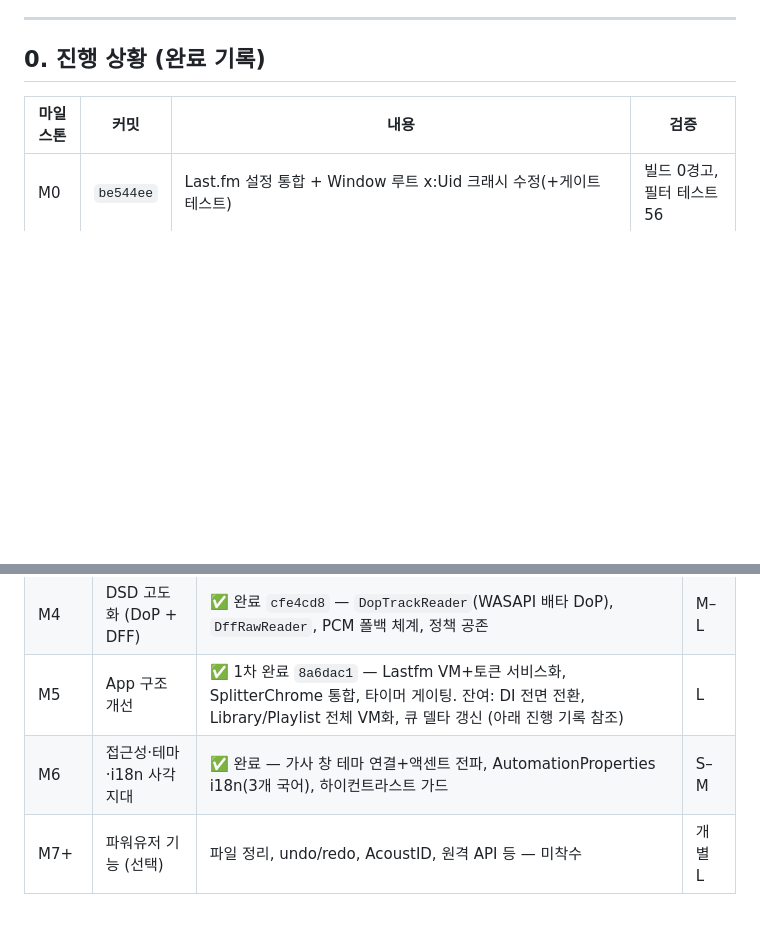
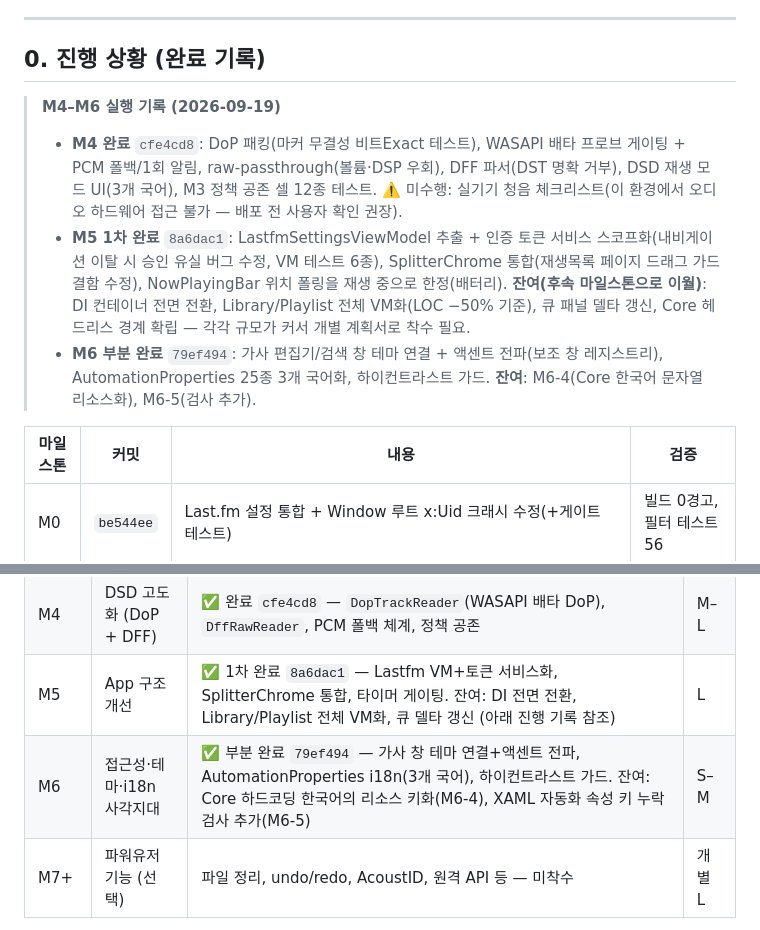
Before and after one commit to wolfdate25/dawn-player, a Markdown page: implementation_plan.md, 2 parts joined by grey strips. Rendered like a GitHub page; blank space fills up the shorter version.

Commit message:
docs: record M4-M6 execution status with honest remaining-work ledger

```diff
--- a/implementation_plan.md
+++ b/implementation_plan.md
@@ -8,6 +8,18 @@
 ---
 
 ## 0. 진행 상황 (완료 기록)
+
+> **M4–M6 실행 기록 (2026-09-19)**
+> - **M4 완료** `cfe4cd8`: DoP 패킹(마커 무결성 비트Exact 테스트), WASAPI 배타 프로브 게이팅 + PCM 폴백/1회 알림,
+>   raw-passthrough(볼륨·DSP 우회), DFF 파서(DST 명확 거부), DSD 재생 모드 UI(3개 국어), M3 정책 공존 셀 12종 테스트.
+>   ⚠️ 미수행: 실기기 청음 체크리스트(이 환경에서 오디오 하드웨어 접근 불가 — 배포 전 사용자 확인 권장).
+> - **M5 1차 완료** `8a6dac1`: LastfmSettingsViewModel 추출 + 인증 토큰 서비스 스코프화(내비게이션 이탈 시
+>   승인 유실 버그 수정, VM 테스트 6종), SplitterChrome 통합(재생목록 페이지 드래그 가드 결함 수정),
+>   NowPlayingBar 위치 폴링을 재생 중으로 한정(배터리). **잔여(후속 마일스톤으로 이월)**: DI 컨테이너 전면 전환,
+>   Library/Playlist 전체 VM화(LOC −50% 기준), 큐 패널 델타 갱신, Core 헤드리스 경계 확립 — 각각 규모가 커서
+>   개별 계획서로 착수 필요.
+> - **M6 부분 완료** `79ef494`: 가사 편집기/검색 창 테마 연결 + 액센트 전파(보조 창 레지스트리),
+>   AutomationProperties 25종 3개 국어화, 하이컨트라스트 가드. **잔여**: M6-4(Core 한국어 문자열 리소스화), M6-5(검사 추가).
 
 | 마일스톤 | 커밋 | 내용 | 검증 |
 |---|---|---|---|
@@ -89,7 +101,7 @@ HTTP/WS 원격 제어, PLS/XSPF, 풀스크린 Now Playing(`WaveformPeaks` 보존
 | ~~M0–M3~~ | ~~완료~~ | ~~위 표 참조~~ | — |
 | M4 | DSD 고도화 (DoP + DFF) | ✅ 완료 `cfe4cd8` — `DopTrackReader`(WASAPI 배타 DoP), `DffRawReader`, PCM 폴백 체계, 정책 공존 | M–L |
 | M5 | App 구조 개선 | ✅ 1차 완료 `8a6dac1` — Lastfm VM+토큰 서비스화, SplitterChrome 통합, 타이머 게이팅. 잔여: DI 전면 전환, Library/Playlist 전체 VM화, 큐 델타 갱신 (아래 진행 기록 참조) | L |
-| M6 | 접근성·테마·i18n 사각지대 | ✅ 완료 — 가사 창 테마 연결+액센트 전파, AutomationProperties i18n(3개 국어), 하이컨트라스트 가드 | S–M |
+| M6 | 접근성·테마·i18n 사각지대 | ✅ 부분 완료 `79ef494` — 가사 창 테마 연결+액센트 전파, AutomationProperties i18n(3개 국어), 하이컨트라스트 가드. 잔여: Core 하드코딩 한국어의 리소스 키화(M6-4), XAML 자동화 속성 키 누락 검사 추가(M6-5) | S–M |
 | M7+ | 파워유저 기능 (선택) | 파일 정리, undo/redo, AcoustID, 원격 API 등 — 미착수 | 개별 L |
 
 순서 논리: M4는 M2의 `ITrackReaderProvider`/`IOutputDriver` 위에 얹는 순수 기능 마일스톤이고,
```
